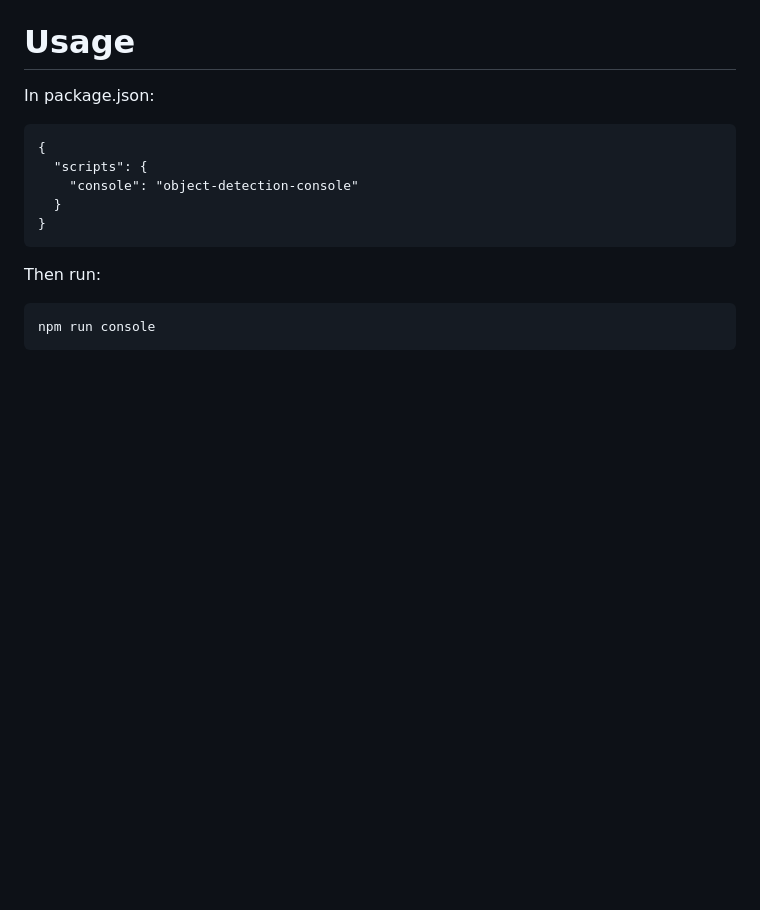
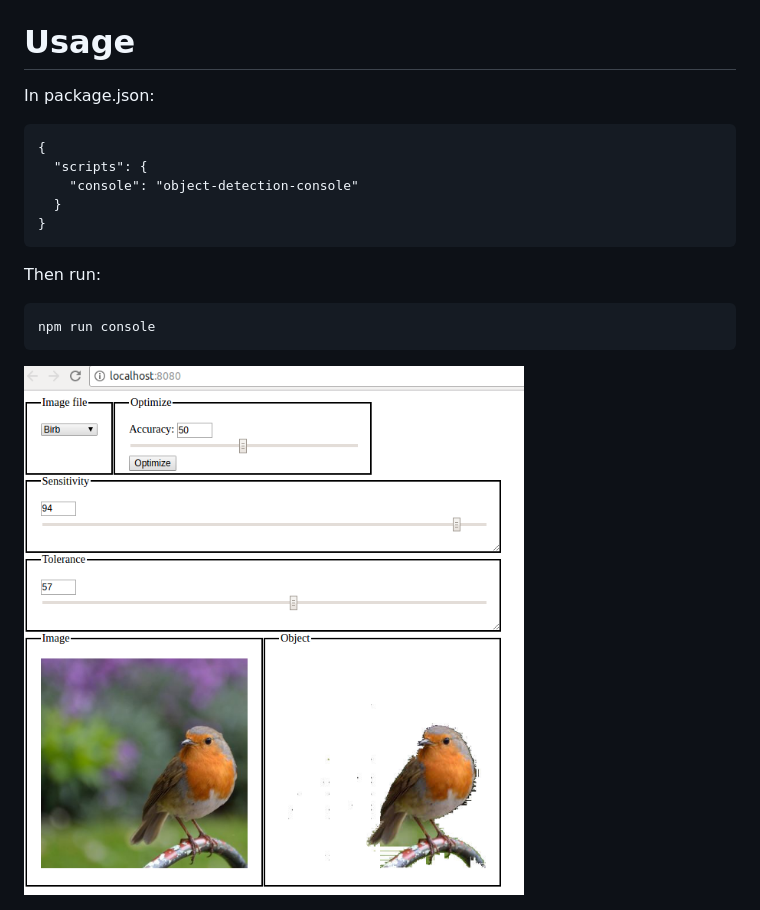
Before and after one commit to rosesonfire/objectDetectionConsole, a Markdown page: README.md, the part around the change. Rendered like a GitHub page; pictures changed too: sample.png (added); blank space fills up the shorter version.

Commit message:
add sample

````diff
--- a/README.md
+++ b/README.md
@@ -16,3 +16,4 @@ Then run:
 ```
 npm run console
 ```
+<img src="./sample.png" width="500" />
````
